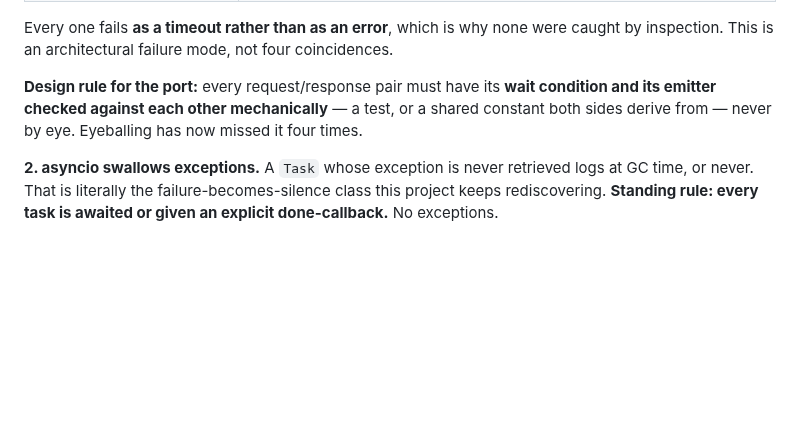
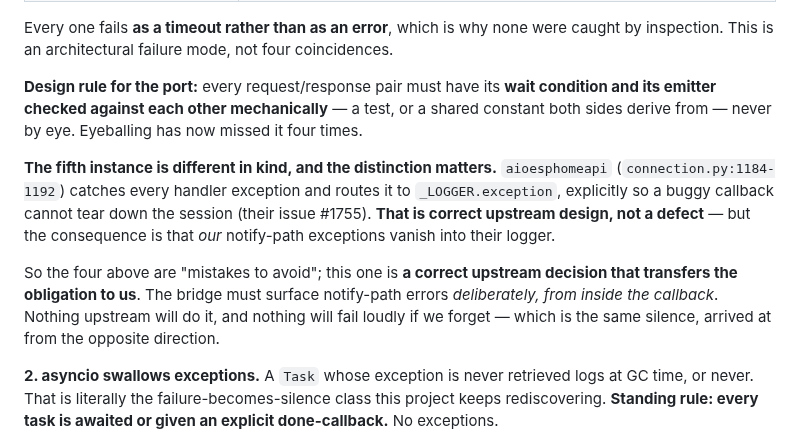
Before and after one commit to ble-mcp-test/ble-mcp-test, a Markdown page: docs/design/2026-08-23-python-bridge-rewrite.md, the part around the change. Drawn GitHub-style; blank space fills up the shorter version.

```diff
--- a/docs/design/2026-08-23-python-bridge-rewrite.md
+++ b/docs/design/2026-08-23-python-bridge-rewrite.md
@@ -339,6 +339,17 @@ inspection. This is an architectural failure mode, not four coincidences.
 emitter checked against each other mechanically** — a test, or a shared constant both sides derive
 from — never by eye. Eyeballing has now missed it four times.
 
+**The fifth instance is different in kind, and the distinction matters.** `aioesphomeapi`
+(`connection.py:1184-1192`) catches every handler exception and routes it to `_LOGGER.exception`,
+explicitly so a buggy callback cannot tear down the session (their issue #1755). **That is correct
+upstream design, not a defect** — but the consequence is that *our* notify-path exceptions vanish
+into their logger.
+
+So the four above are "mistakes to avoid"; this one is **a correct upstream decision that transfers
+the obligation to us**. The bridge must surface notify-path errors *deliberately, from inside the
+callback*. Nothing upstream will do it, and nothing will fail loudly if we forget — which is the same
+silence, arrived at from the opposite direction.
+
 **2. asyncio swallows exceptions.** A `Task` whose exception is never retrieved logs at GC time, or
 never. That is literally the failure-becomes-silence class this project keeps rediscovering.
 **Standing rule: every task is awaited or given an explicit done-callback.** No exceptions.
```
Also changed, not shown: docs/design/2026-08-23-replatform-tickets.md (added, +146 -0 lines).
